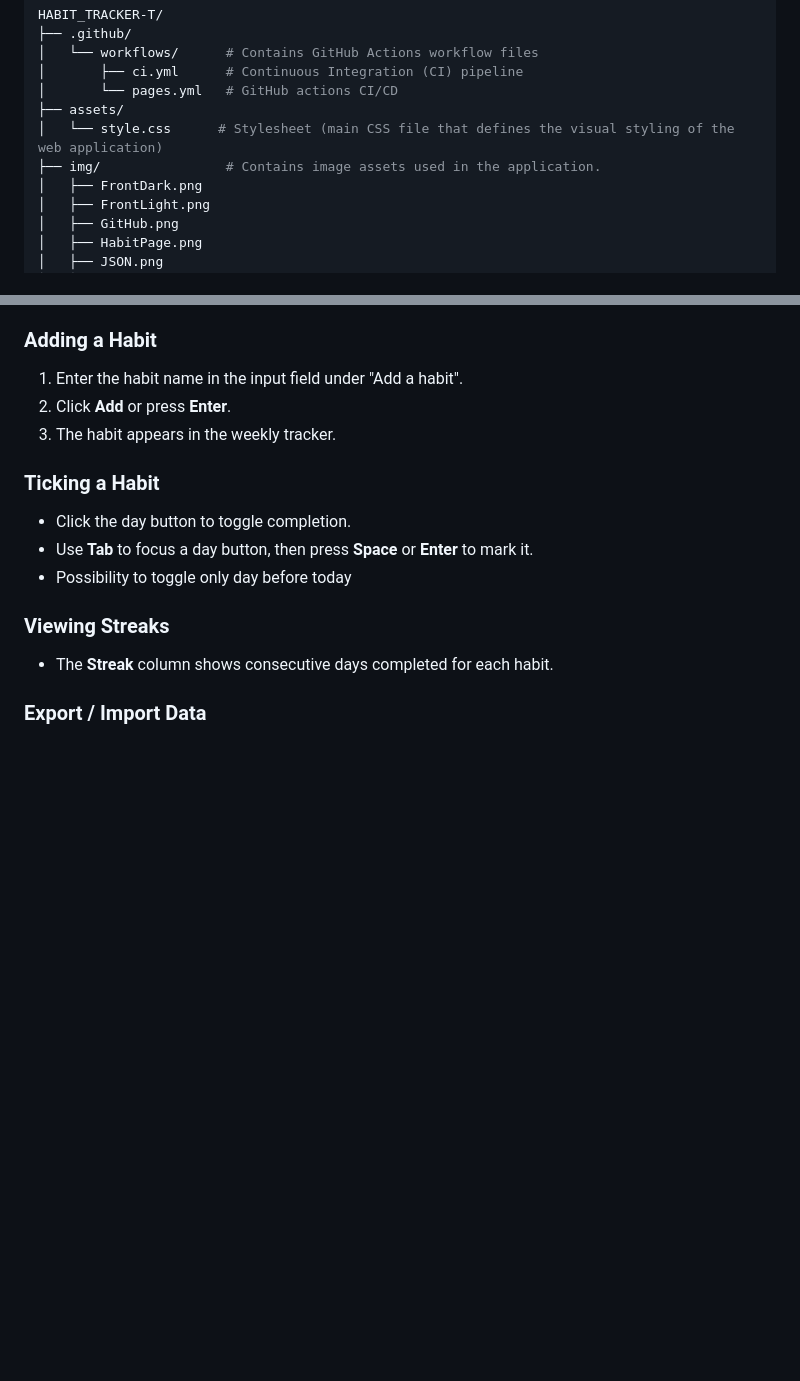
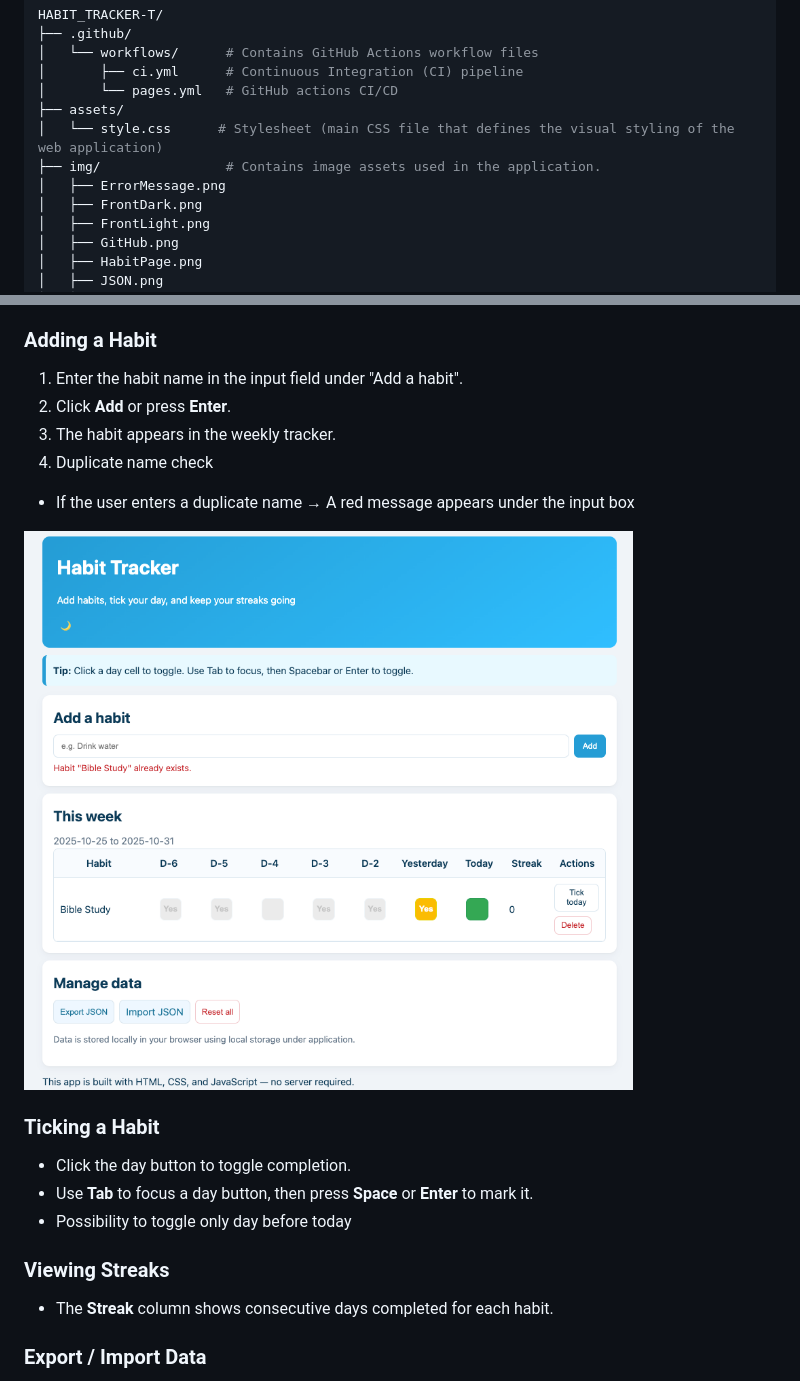
Before and after one commit to FemiAdesola/Habit_Tracker, a Markdown page: README.md, 2 parts joined by grey strips. Drawn GitHub-style; pictures changed too: img/ErrorMessage.png (added); blank space fills up the shorter version.

Commit message:
Added duplicate input check logic

```diff
--- a/README.md
+++ b/README.md
@@ -73,6 +73,7 @@ HABIT_TRACKER-T/
 ├── assets/
 │   └── style.css      # Stylesheet (main CSS file that defines the visual styling of the web application)
 ├── img/                # Contains image assets used in the application.
+│   ├── ErrorMessage.png
 │   ├── FrontDark.png
 │   ├── FrontLight.png
 │   ├── GitHub.png
@@ -110,6 +111,10 @@ HABIT_TRACKER-T/
 1. Enter the habit name in the input field under "Add a habit".
 2. Click **Add** or press **Enter**.
 3. The habit appears in the weekly tracker.
+4. Duplicate name check
+  * If the user enters a duplicate name → A red message appears under the input box
+
+  ![errorMessage](/img/ErrorMessage.png)
 
 ### Ticking a Habit
 
```
Also changed, not shown: 3 other files.
